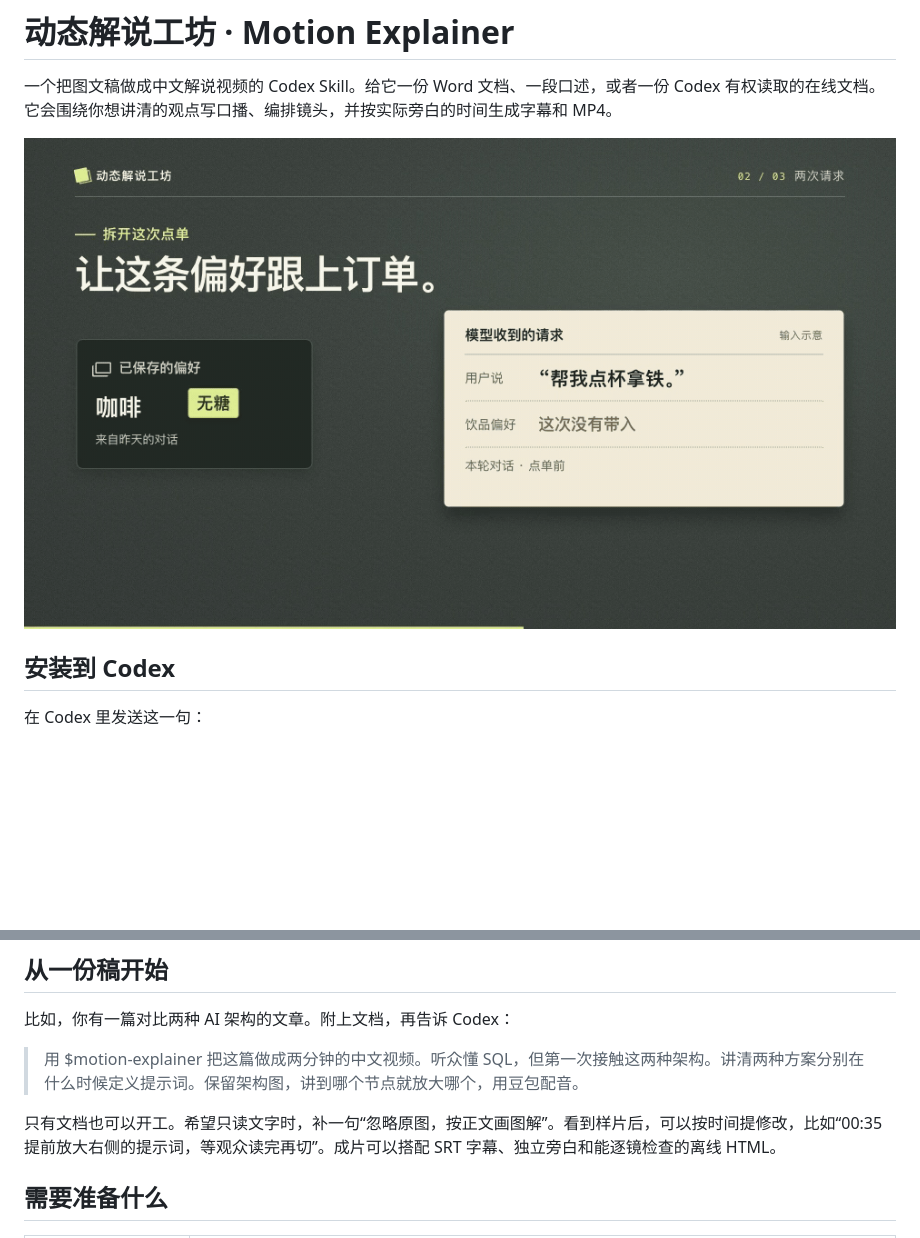
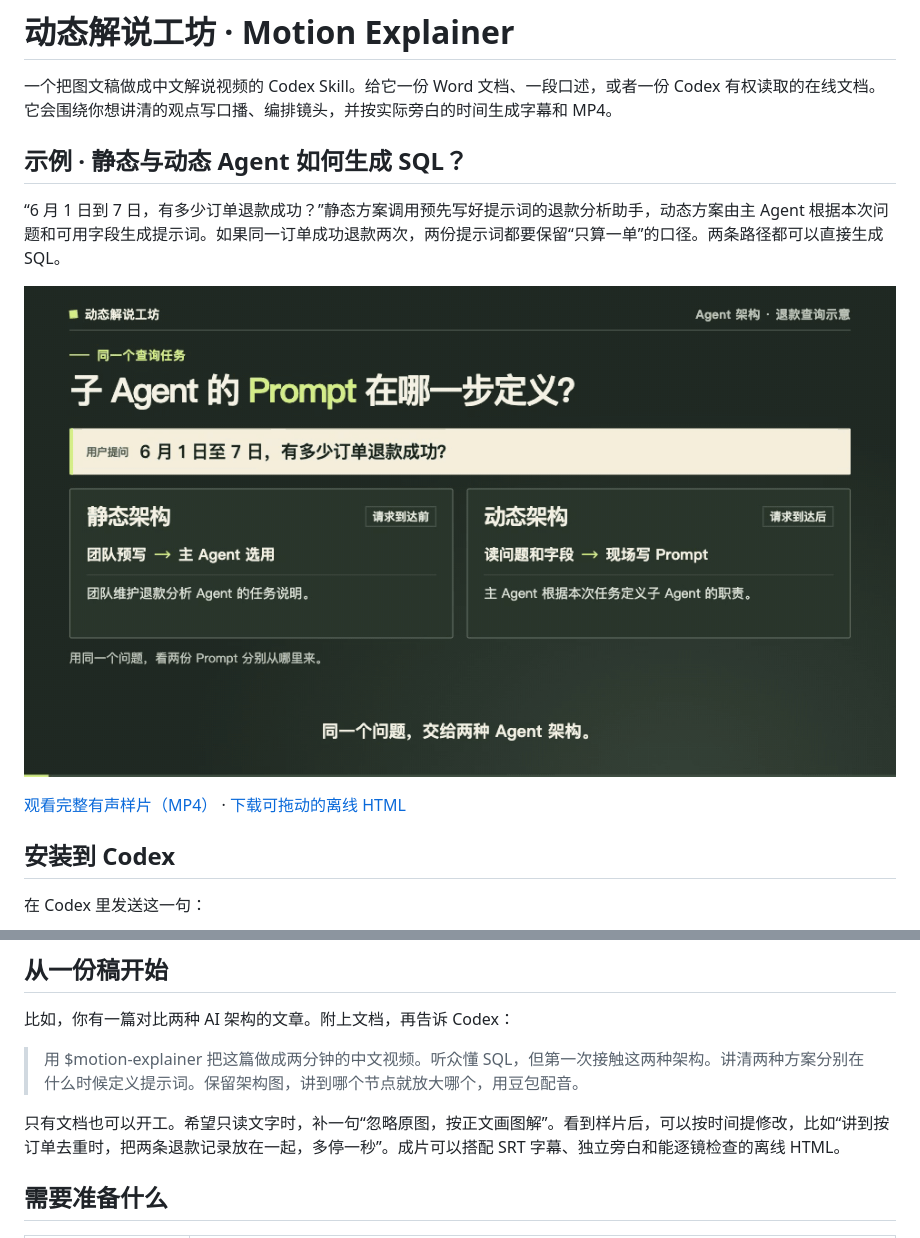
Before and after one commit to baijianyu1024-cmd/motion-explainer, a Markdown page: README.md, 2 parts joined by grey strips. Rendered like a GitHub page; pictures changed too: media/agent-architecture.gif (added), media/preview.gif (deleted); blank space fills up the shorter version.

Commit message:
Demonstrate static and dynamic agent prompts with a refund query

```diff
--- a/README.md
+++ b/README.md
@@ -2,7 +2,13 @@
 
 一个把图文稿做成中文解说视频的 Codex Skill。给它一份 Word 文档、一段口述，或者一份 Codex 有权读取的在线文档。它会围绕你想讲清的观点写口播、编排镜头，并按实际旁白的时间生成字幕和 MP4。
 
-![拿铁订单示例的动态分镜](media/preview.gif)
+## 示例 · 静态与动态 Agent 如何生成 SQL？
+
+“6 月 1 日到 7 日，有多少订单退款成功？”静态方案调用预先写好提示词的退款分析助手，动态方案由主 Agent 根据本次问题和可用字段生成提示词。如果同一订单成功退款两次，两份提示词都要保留“只算一单”的口径。两条路径都可以直接生成 SQL。
+
+[![动画预览：预设 Prompt 与实时生成的 Prompt 怎样汇入 SQL 生成](media/agent-architecture.gif)](media/agent-architecture.mp4)
+
+[观看完整有声样片（MP4）](media/agent-architecture.mp4) · [下载可拖动的离线 HTML](https://raw.githubusercontent.com/baijianyu1024-cmd/motion-explainer/main/skills/motion-explainer/assets/example.html)
 
 ## 安装到 Codex
 
@@ -20,7 +26,7 @@
 
 > 用 $motion-explainer 把这篇做成两分钟的中文视频。听众懂 SQL，但第一次接触这两种架构。讲清两种方案分别在什么时候定义提示词。保留架构图，讲到哪个节点就放大哪个，用豆包配音。
 
-只有文档也可以开工。希望只读文字时，补一句“忽略原图，按正文画图解”。看到样片后，可以按时间提修改，比如“00:35 提前放大右侧的提示词，等观众读完再切”。成片可以搭配 SRT 字幕、独立旁白和能逐镜检查的离线 HTML。
+只有文档也可以开工。希望只读文字时，补一句“忽略原图，按正文画图解”。看到样片后，可以按时间提修改，比如“讲到按订单去重时，把两条退款记录放在一起，多停一秒”。成片可以搭配 SRT 字幕、独立旁白和能逐镜检查的离线 HTML。
 
 ## 需要准备什么
 
```
Also changed, not shown: skills/motion-explainer/SKILL.md (+3 -3 lines), 3 other files.
